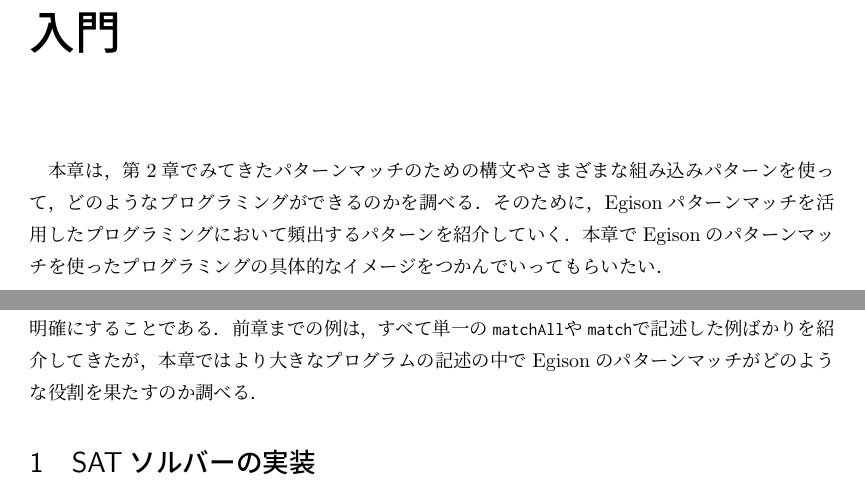
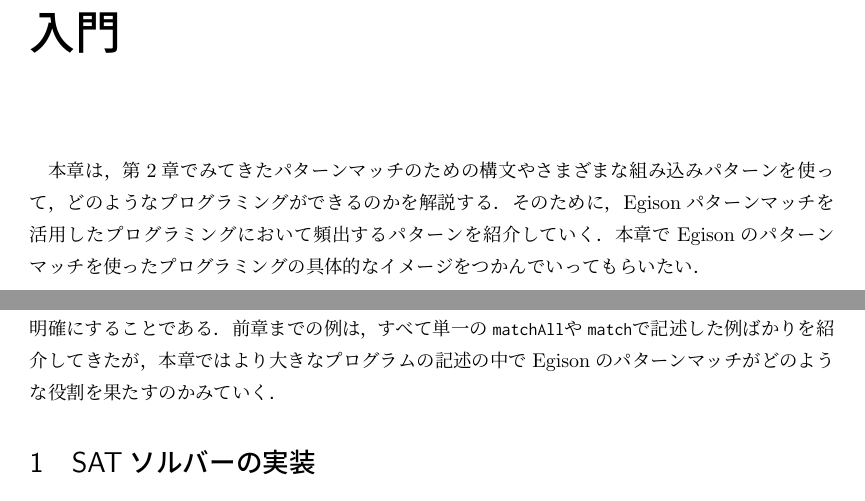
Before and after one commit to egison/egison-book, a LaTeX book (main.tex, which reads essence.tex, pmo.tex): two parts of pages 19 and 31 of 55 before the commit and two parts of pages 19 and 31 of 54 after it, joined at a grey line, cut so that both start at the same text. Compiled offline with pLaTeX and dvipdfmx.

Commit message:
small fix

```diff
--- a/essence.tex
+++ b/essence.tex
@@ -1,7 +1,7 @@
 \chapter{パターンマッチ指向プログラミングの効果}\label{essence}
 
 本章の目的は，パターンマッチ指向プログラミングがどのような場面でどのように役に立つか明確にすることである．
-前章までの例は，すべて単一の\lstinline{matchAll}や\lstinline{match}で記述した例ばかりを紹介してきたが，本章ではより大きなプログラムの記述の中でEgisonのパターンマッチがどのような役割を果たすのか調べる．
+前章までの例は，すべて単一の\lstinline{matchAll}や\lstinline{match}で記述した例ばかりを紹介してきたが，本章ではより大きなプログラムの記述の中でEgisonのパターンマッチがどのような役割を果たすのかみていく．
 
 \section{SATソルバーの実装}\label{essence-sat}
 
--- a/pmo.tex
+++ b/pmo.tex
@@ -1,6 +1,6 @@
 \chapter{パターンマッチ指向プログラミング入門}\label{pmo}
 
-本章は，第\ref{quick}章でみてきたパターンマッチのための構文やさまざまな組み込みパターンを使って，どのようなプログラミングができるのかを調べる．
+本章は，第\ref{quick}章でみてきたパターンマッチのための構文やさまざまな組み込みパターンを使って，どのようなプログラミングができるのかを解説する．
 そのために，Egisonパターンマッチを活用したプログラミングにおいて頻出するパターンを紹介していく．
 本章でEgisonのパターンマッチを使ったプログラミングの具体的なイメージをつかんでいってもらいたい．
 
```
Also changed, not shown: main.tex (+3 -3 lines).
